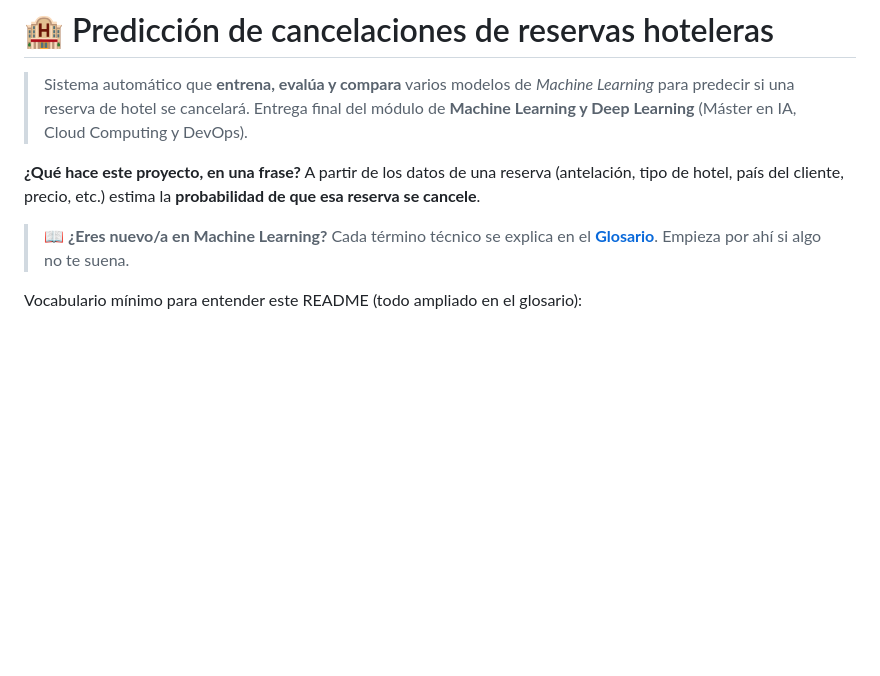
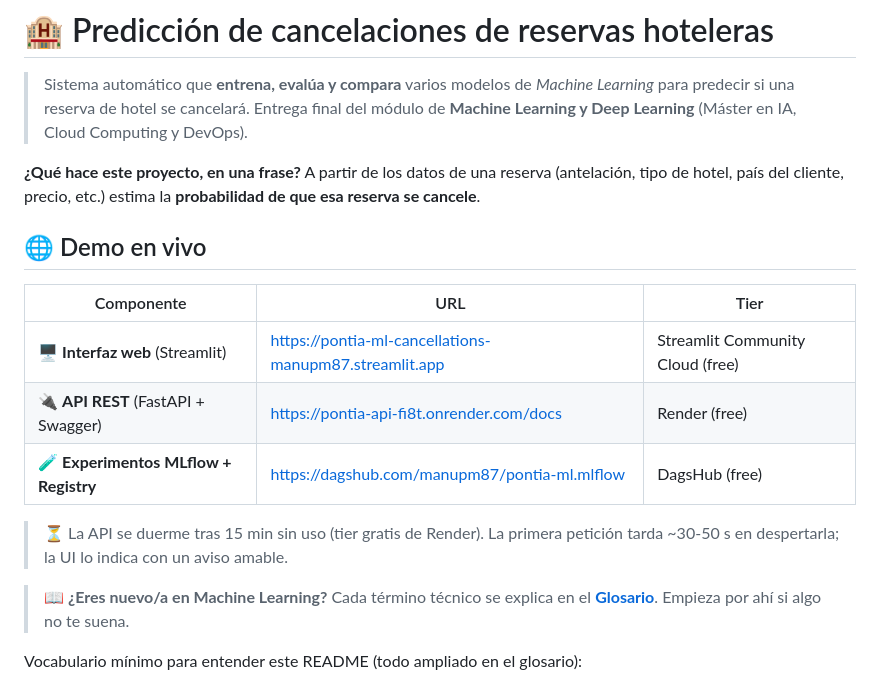
Before and after one commit to manupm87/pontia-ml, a Markdown page: project/README.md, the part around the change. Rendered like a GitHub page; blank space fills up the shorter version.

```diff
--- a/project/README.md
+++ b/project/README.md
@@ -8,6 +8,17 @@
 **¿Qué hace este proyecto, en una frase?** A partir de los datos de una reserva
 (antelación, tipo de hotel, país del cliente, precio, etc.) estima la
 **probabilidad de que esa reserva se cancele**.
+
+## 🌐 Demo en vivo
+
+| Componente | URL | Tier |
+|---|---|---|
+| 🖥️ **Interfaz web** (Streamlit) | <https://pontia-ml-cancellations-manupm87.streamlit.app> | Streamlit Community Cloud (free) |
+| 🔌 **API REST** (FastAPI + Swagger) | <https://pontia-api-fi8t.onrender.com/docs> | Render (free) |
+| 🧪 **Experimentos MLflow + Registry** | <https://dagshub.com/manupm87/pontia-ml.mlflow> | DagsHub (free) |
+
+> ⏳ La API se duerme tras 15 min sin uso (tier gratis de Render). La primera
+> petición tarda ~30-50 s en despertarla; la UI lo indica con un aviso amable.
 
 > 📖 **¿Eres nuevo/a en Machine Learning?** Cada término técnico se explica en el
 > [**Glosario**](docs/glosario.md). Empieza por ahí si algo no te suena.
```
Also changed, not shown: project/docs/informe_final.md (+37 -4 lines), project/docs/plan_despliegue_mlflow.md (+21 -18 lines).
